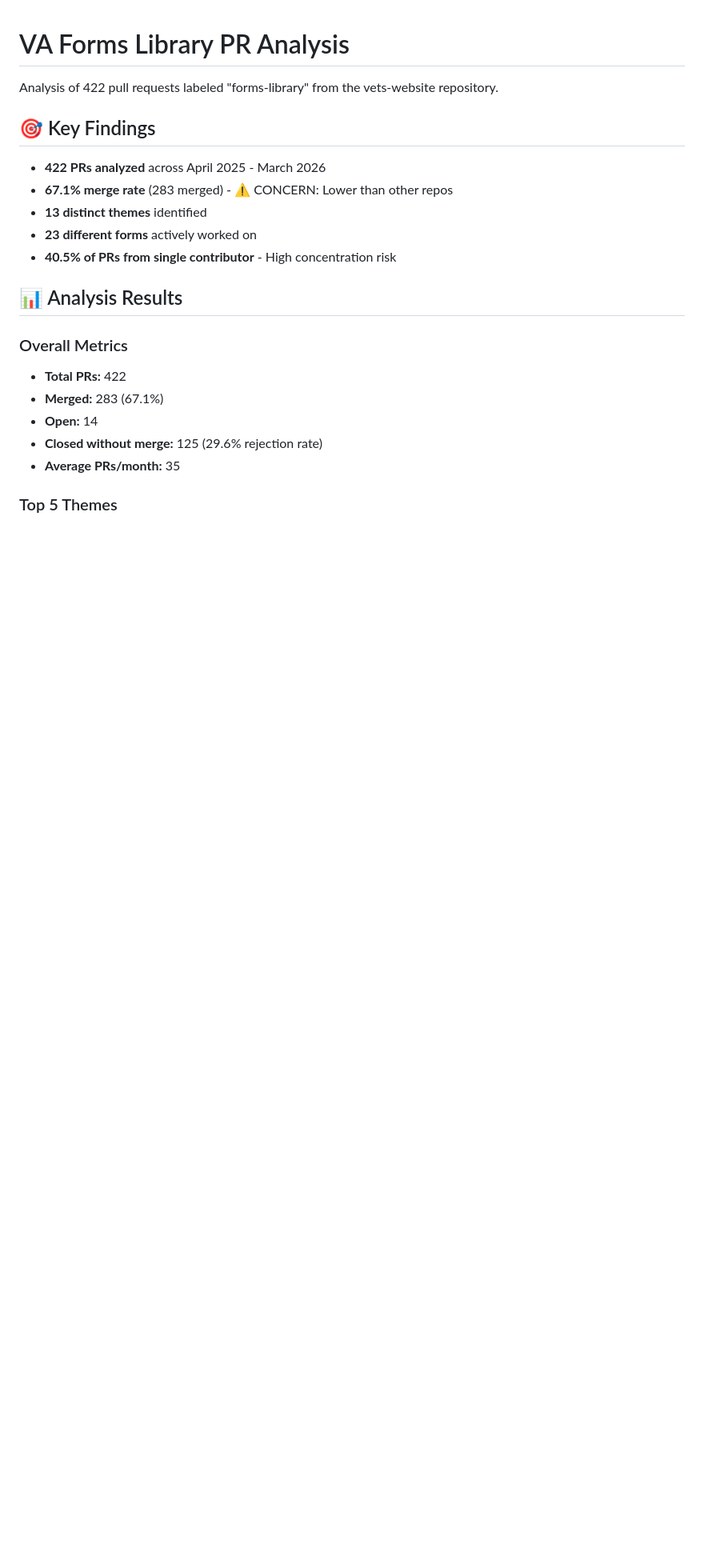
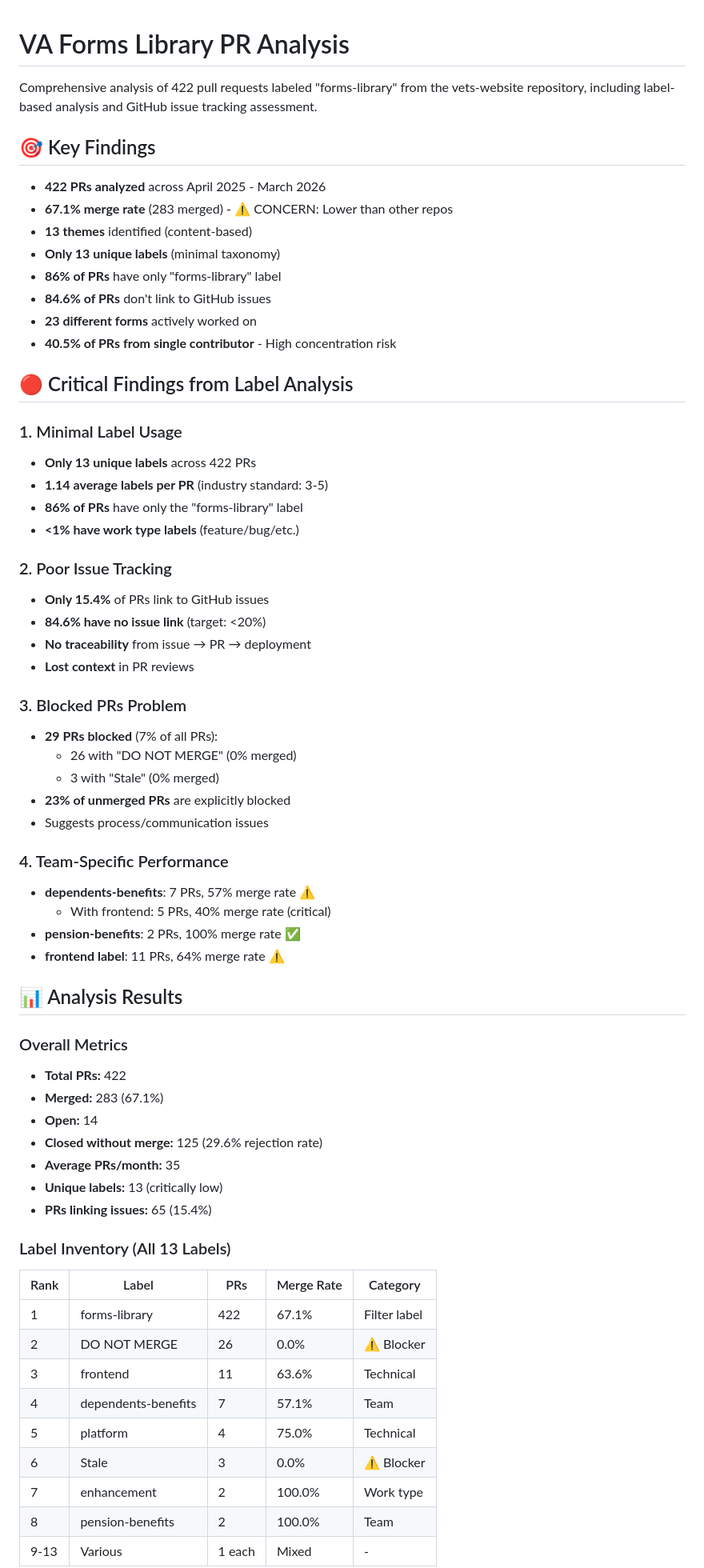
Before and after one commit to tbaker1026/product-dashboard, a Markdown page: forms-library-analysis/README.md, the part around one of its changes. Shown at 80% size. Drawn GitHub-style; blank space fills up the shorter version.

```diff
--- a/forms-library-analysis/README.md
+++ b/forms-library-analysis/README.md
@@ -1,14 +1,44 @@
 # VA Forms Library PR Analysis
 
-Analysis of 422 pull requests labeled "forms-library" from the vets-website repository.
+Comprehensive analysis of 422 pull requests labeled "forms-library" from the vets-website repository, including label-based analysis and GitHub issue tracking assessment.
 
 ## 🎯 Key Findings
 
 - **422 PRs analyzed** across April 2025 - March 2026
 - **67.1% merge rate** (283 merged) - ⚠️ CONCERN: Lower than other repos
-- **13 distinct themes** identified
+- **13 themes** identified (content-based)
+- **Only 13 unique labels** (minimal taxonomy)
+- **86% of PRs** have only "forms-library" label
+- **84.6% of PRs** don't link to GitHub issues
 - **23 different forms** actively worked on
 - **40.5% of PRs from single contributor** - High concentration risk
+
+## 🔴 Critical Findings from Label Analysis
+
+### 1. Minimal Label Usage
+- **Only 13 unique labels** across 422 PRs
+- **1.14 average labels per PR** (industry standard: 3-5)
+- **86% of PRs** have only the "forms-library" label
+- **<1% have work type labels** (feature/bug/etc.)
+
+### 2. Poor Issue Tracking
+- **Only 15.4%** of PRs link to GitHub issues
+- **84.6% have no issue link** (target: <20%)
+- **No traceability** from issue → PR → deployment
+- **Lost context** in PR reviews
+
+### 3. Blocked PRs Problem
+- **29 PRs blocked** (7% of all PRs):
+  - 26 with "DO NOT MERGE" (0% merged)
+  - 3 with "Stale" (0% merged)
+- **23% of unmerged PRs** are explicitly blocked
+- Suggests process/communication issues
+
+### 4. Team-Specific Performance
+- **dependents-benefits**: 7 PRs, 57% merge rate ⚠️
+  - With frontend: 5 PRs, 40% merge rate (critical)
+- **pension-benefits**: 2 PRs, 100% merge rate ✅
+- **frontend label**: 11 PRs, 64% merge rate ⚠️
 
 ## 📊 Analysis Results
 
@@ -18,5 +48,20 @@ Analysis of 422 pull requests labeled "forms-library" from the vets-website repo
 - **Open:** 14
 - **Closed without merge:** 125 (29.6% rejection rate)
 - **Average PRs/month:** 35
+- **Unique labels:** 13 (critically low)
+- **PRs linking issues:** 65 (15.4%)
 
-### Top 5 Themes
+### Label Inventory (All 13 Labels)
+
+| Rank | Label | PRs | Merge Rate | Category |
+|------|-------|-----|------------|----------|
+| 1 | forms-library | 422 | 67.1% | Filter label |
+| 2 | DO NOT MERGE | 26 | 0.0% | ⚠️ Blocker |
+| 3 | frontend | 11 | 63.6% | Technical |
+| 4 | dependents-benefits | 7 | 57.1% | Team |
+| 5 | platform | 4 | 75.0% | Technical |
+| 6 | Stale | 3 | 0.0% | ⚠️ Blocker |
+| 7 | enhancement | 2 | 100.0% | Work type |
+| 8 | pension-benefits | 2 | 100.0% | Team |
+| 9-13 | Various | 1 each | Mixed | - |
+
```
Also changed, not shown: other parts of forms-library-analysis/README.md (+102 -46 lines).
